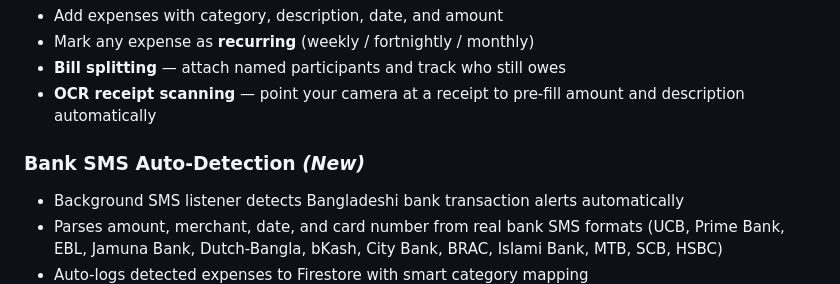
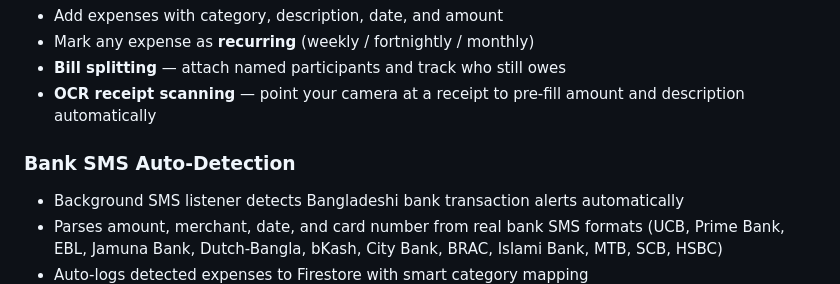
Before and after one commit to sajid9505/Finance-Project-with-Flutter, a Markdown page: README.md, the part around the change. Rendered like a GitHub page.

```diff
--- a/README.md
+++ b/README.md
@@ -36,7 +36,7 @@ A clean, offline-first Android app for tracking your spending, catching silent s
 - **Bill splitting** — attach named participants and track who still owes
 - **OCR receipt scanning** — point your camera at a receipt to pre-fill amount and description automatically
 
-### Bank SMS Auto-Detection *(New)*
+### Bank SMS Auto-Detection
 - Background SMS listener detects Bangladeshi bank transaction alerts automatically
 - Parses amount, merchant, date, and card number from real bank SMS formats (UCB, Prime Bank, EBL, Jamuna Bank, Dutch-Bangla, bKash, City Bank, BRAC, Islami Bank, MTB, SCB, HSBC)
 - Auto-logs detected expenses to Firestore with smart category mapping
```
